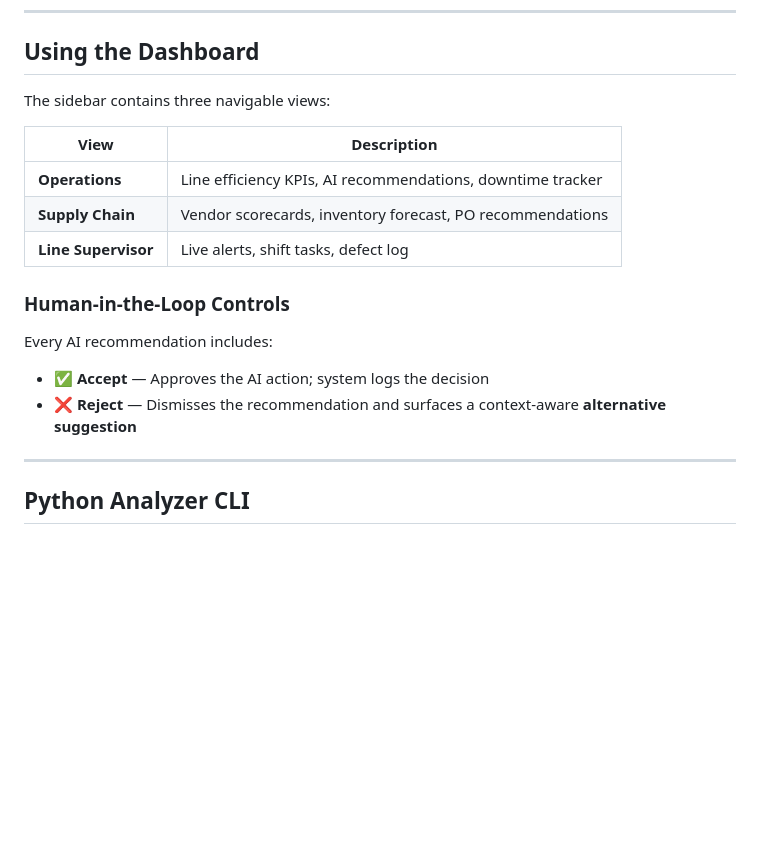
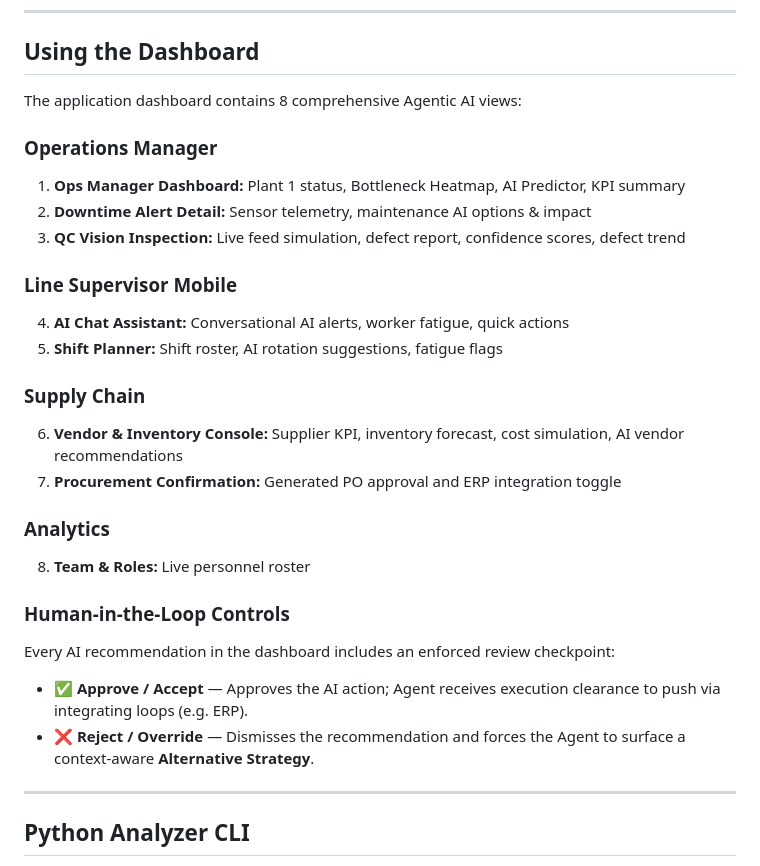
Before and after one commit to ganeshkamble145/Project-DroneOpsAI, a Markdown page: README.md, the part around the change. Drawn GitHub-style; blank space fills up the shorter version.

```diff
--- a/README.md
+++ b/README.md
@@ -99,18 +99,28 @@ open index.html
 
 ## Using the Dashboard
 
-The sidebar contains three navigable views:
+The application dashboard contains 8 comprehensive Agentic AI views:
 
-| View | Description |
-|------|-------------|
-| **Operations** | Line efficiency KPIs, AI recommendations, downtime tracker |
-| **Supply Chain** | Vendor scorecards, inventory forecast, PO recommendations |
-| **Line Supervisor** | Live alerts, shift tasks, defect log |
+### Operations Manager
+1. **Ops Manager Dashboard:** Plant 1 status, Bottleneck Heatmap, AI Predictor, KPI summary
+2. **Downtime Alert Detail:** Sensor telemetry, maintenance AI options & impact
+3. **QC Vision Inspection:** Live feed simulation, defect report, confidence scores, defect trend
+
+### Line Supervisor Mobile
+4. **AI Chat Assistant:** Conversational AI alerts, worker fatigue, quick actions
+5. **Shift Planner:** Shift roster, AI rotation suggestions, fatigue flags
+
+### Supply Chain
+6. **Vendor & Inventory Console:** Supplier KPI, inventory forecast, cost simulation, AI vendor recommendations
+7. **Procurement Confirmation:** Generated PO approval and ERP integration toggle
+
+### Analytics
+8. **Team & Roles:** Live personnel roster
 
 ### Human-in-the-Loop Controls
-Every AI recommendation includes:
-- ✅ **Accept** — Approves the AI action; system logs the decision
-- ❌ **Reject** — Dismisses the recommendation and surfaces a context-aware **alternative suggestion**
+Every AI recommendation in the dashboard includes an enforced review checkpoint:
+- ✅ **Approve / Accept** — Approves the AI action; Agent receives execution clearance to push via integrating loops (e.g. ERP).
+- ❌ **Reject / Override** — Dismisses the recommendation and forces the Agent to surface a context-aware **Alternative Strategy**.
 
 ---
 
```
Also changed, not shown: DroneOps_AI_Solution_Documentation.md (+20 -46 lines).
